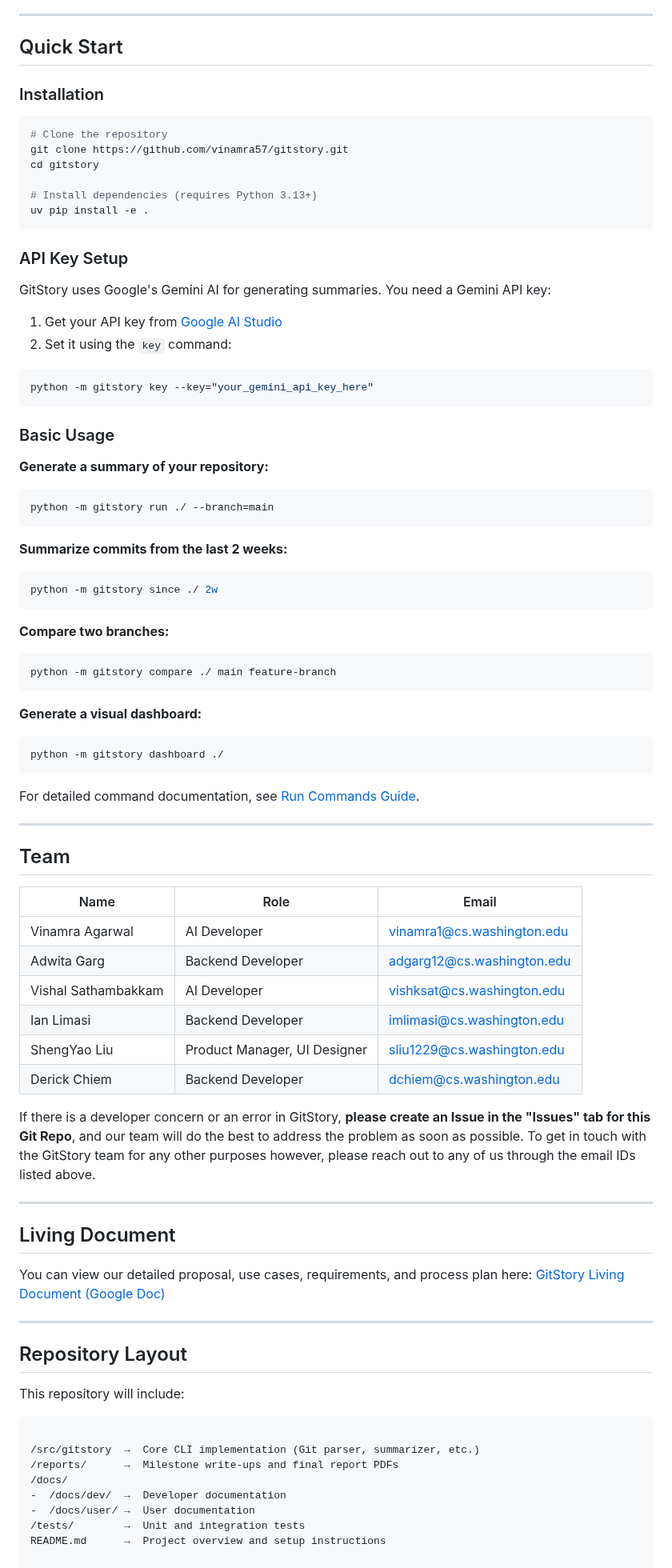
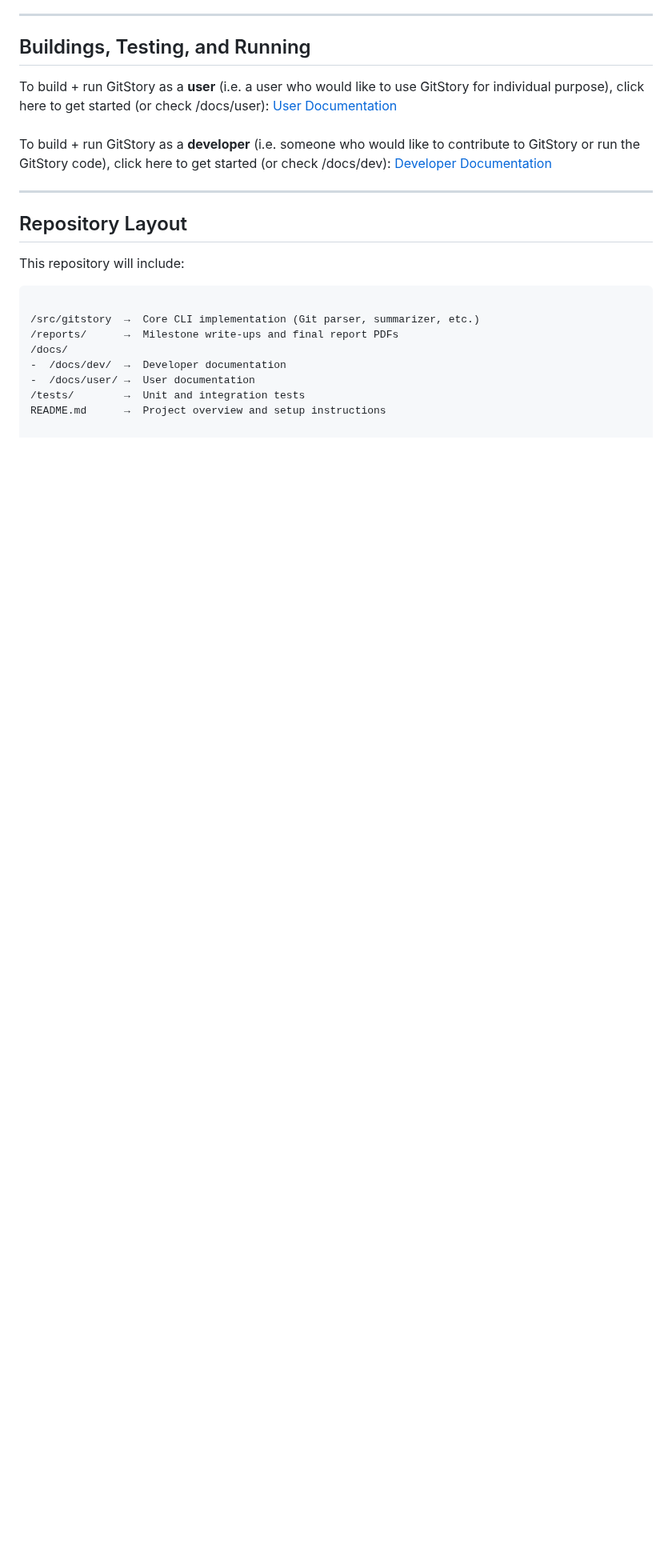
Before and after one commit to vinamra57/gitstory, a Markdown page: README.md, the part around one of its changes. Shown at 80% size. Rendered like a GitHub page; blank space fills up the shorter version.

Commit message:
Removed the "Quick Start" section, moved sections around for more clarity

````diff
--- a/README.md
+++ b/README.md
@@ -37,74 +37,11 @@ Stretch Goals
 
 ---
 
-## Quick Start
+## Buildings, Testing, and Running
 
-### Installation
-
-```bash
-# Clone the repository
-git clone https://github.com/vinamra57/gitstory.git
-cd gitstory
-
-# Install dependencies (requires Python 3.13+)
-uv pip install -e .
-```
-
-### API Key Setup
-
-GitStory uses Google's Gemini AI for generating summaries. You need a Gemini API key:
-
-1. Get your API key from [Google AI Studio](https://aistudio.google.com/app/apikey)
-2. Set it using the `key` command:
-
-```bash
-python -m gitstory key --key="your_gemini_api_key_here"
-```
-
-### Basic Usage
-
-**Generate a summary of your repository:**
-```bash
-python -m gitstory run ./ --branch=main
-```
-
-**Summarize commits from the last 2 weeks:**
-```bash
-python -m gitstory since ./ 2w
-```
-
-**Compare two branches:**
-```bash
-python -m gitstory compare ./ main feature-branch
-```
-
-**Generate a visual dashboard:**
-```bash
-python -m gitstory dashboard ./
-```
-
-For detailed command documentation, see [Run Commands Guide](docs/user/run-commands-guide.md).
-
----
-
-## Team
-
-| Name | Role | Email |
-|------|------|-------|
-| Vinamra Agarwal | AI Developer | vinamra1@cs.washington.edu
-| Adwita Garg | Backend Developer | adgarg12@cs.washington.edu
-| Vishal Sathambakkam | AI Developer | vishksat@cs.washington.edu
-| Ian Limasi | Backend Developer | imlimasi@cs.washington.edu
-| ShengYao Liu | Product Manager, UI Designer | sliu1229@cs.washington.edu
-| Derick Chiem | Backend Developer | dchiem@cs.washington.edu
-
-If there is a developer concern or an error in GitStory, **please create an Issue in the "Issues" tab for this Git Repo**, and our team will do the best to address the problem as soon as possible. To get in touch with the GitStory team for any other purposes however, please reach out to any of us through the email IDs listed above.
-
----
-
-## Living Document
-
-You can view our detailed proposal, use cases, requirements, and process plan here: [GitStory Living Document (Google Doc)](https://docs.google.com/document/d/1lqRVpxWHBmymRPX7l9FnYYCD0okzg7u-qnDOIQPh01U/edit?usp=sharing)
+To build + run GitStory as a **user** (i.e. a user who would like to use GitStory for individual purpose), click here to get started (or check /docs/user): [User Documentation](docs/user)\
+\
+To build + run GitStory as a **developer** (i.e. someone who would like to contribute to GitStory or run the GitStory code), click here to get started (or check /docs/dev): [Developer Documentation](docs/dev)
 
 ---
 
````
Also changed, not shown: other parts of README.md (+19 -4 lines).
